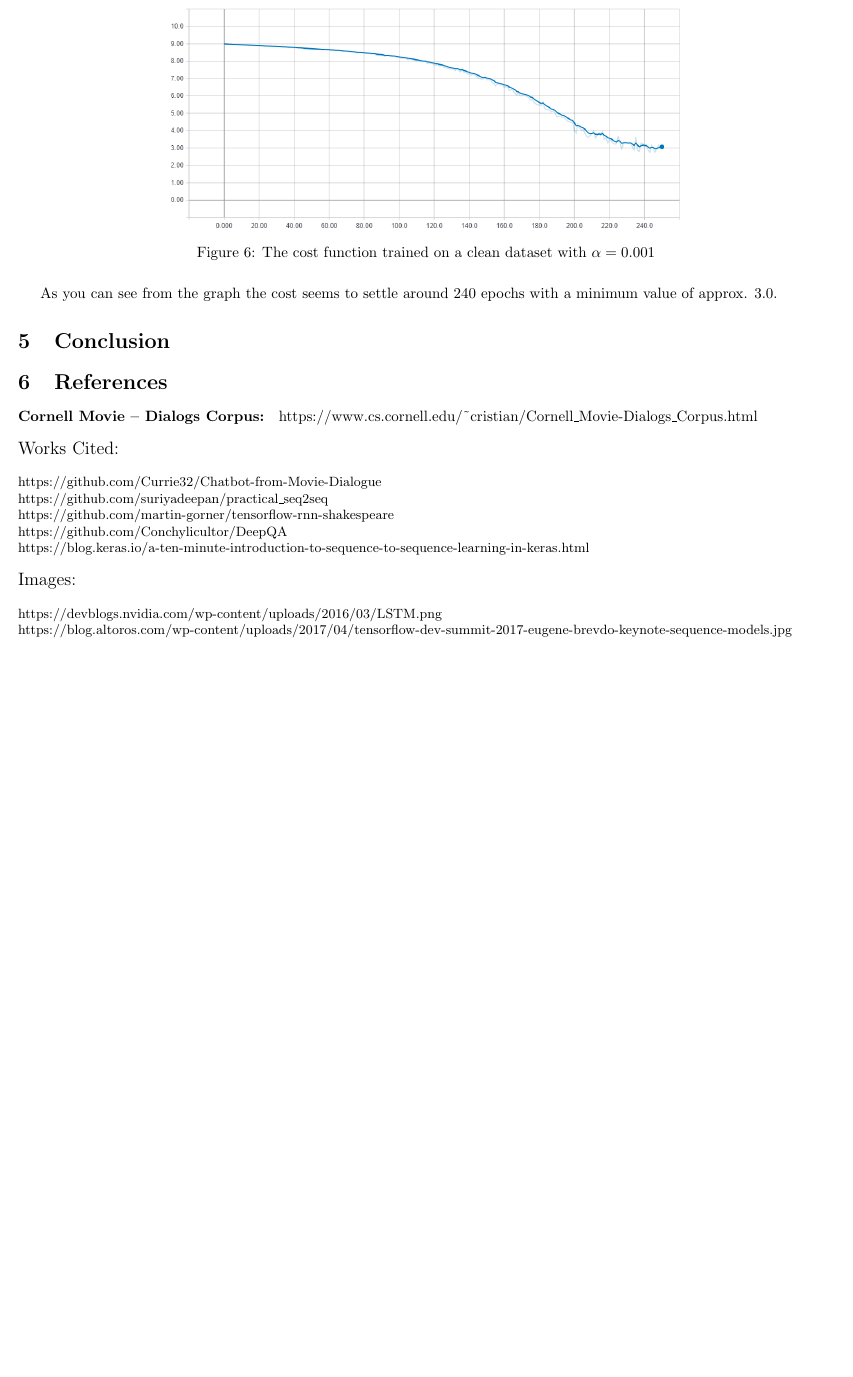
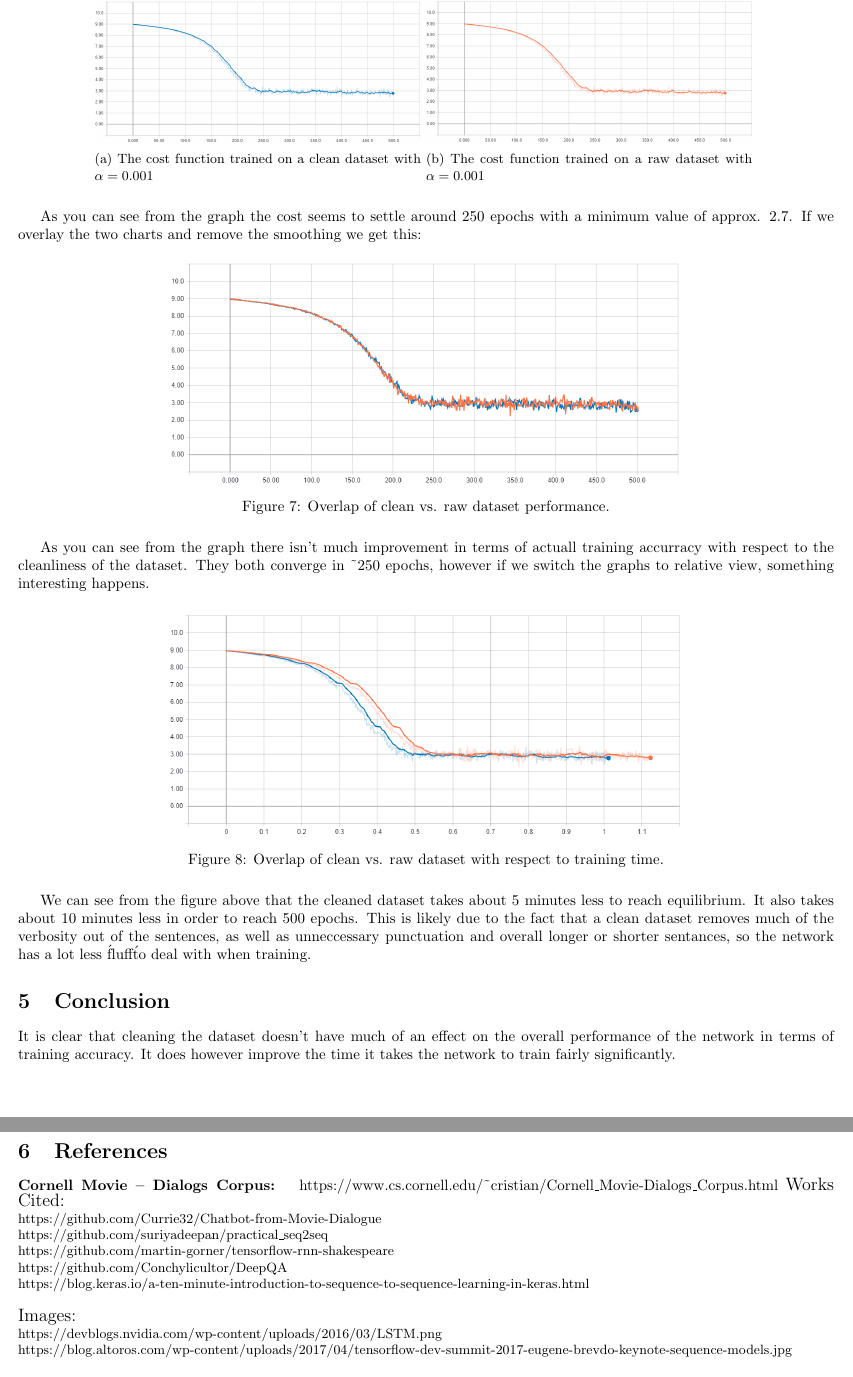
Before and after one commit to ZashaFallen/COMP4107-FinalProject, a LaTeX document (tex_files/project.tex): part of page 6 of 6 before the commit and two parts of pages 6 and 7 of 7 after it, the two joined at a grey line, cut at the place of the change, the shorter picture padded with empty space. Compiled offline with pdfLaTeX.

Commit message:
Added to results and wrote conclusion

```diff
--- a/tex_files/project.tex
+++ b/tex_files/project.tex
@@ -65,17 +65,40 @@ Before training can begin, let us first look at the computational graph of our m
 Training
 \begin{figure}[H]
 	\centering
-	\includegraphics[width=120mm]{cost-clean-001.png}
-	\caption{The cost function trained on a clean dataset with $\alpha = 0.001$}
-	\label{fig:cc001}
+	\begin{subfigure}[b]{0.4\linewidth}
+		\centering
+		\includegraphics[width=\linewidth]{cost-clean-001.png}
+		\caption{The cost function trained on a clean dataset with $\alpha = 0.001$}
+	\end{subfigure}
+	\begin{subfigure}[b]{0.4\linewidth}
+		\centering
+		\includegraphics[width=\linewidth]{cost-raw-001.png}
+		\caption{The cost function trained on a raw dataset with $\alpha = 0.001$}
+	\end{subfigure}
+	\label{fig:ccr001}
 \end{figure}
-As you can see from the graph the cost seems to settle around 240 epochs with a minimum value of approx. 3.0.
+As you can see from the graph the cost seems to settle around 250 epochs with a minimum value of approx. 2.7. If we overlay the two charts and remove the smoothing we get this:
+\begin{figure}[H]
+	\centering
+	\includegraphics[width=120mm]{cost-overlap-001.png}
+	\caption{Overlap of clean vs. raw dataset performance.}
+	\label{fig:co001}
+\end{figure}
+As you can see from the graph there isn't much improvement in terms of actuall training accurracy with respect to the cleanliness of the dataset. They both converge in \textasciitilde 250 epochs, however if we switch the graphs to relative view, something interesting happens.
+\begin{figure}[H]
+	\centering
+	\includegraphics[width=120mm]{cost-overlap-relative-001.png}
+	\caption{Overlap of clean vs. raw dataset with respect to training time.}
+	\label{fig:cor001}
+\end{figure}
+We can see from the figure above that the cleaned dataset takes about 5 minutes less to reach equilibrium. It also takes about 10 minutes less in order to reach 500 epochs. This is likely due to the fact that a clean dataset removes much of the verbosity out of the sentences, as well as unneccessary punctuation and overall longer or shorter sentances, so the network has a lot less \'fluff\' to deal with when training.
 
 \section{Conclusion}
+It is clear that cleaning the dataset doesn't have much of an effect on the overall performance of the network in terms of training accuracy. It does however improve the time it takes the network to train fairly significantly.
 
 \section{References}
-\textbf{Cornell Movie -- Dialogs Corpus: } https://www.cs.cornell.edu/\textasciitilde cristian/Cornell\_Movie-Dialogs\_Corpus.html\\\\
-\large{Works Cited:}\\
+\textbf{Cornell Movie -- Dialogs Corpus: } https://www.cs.cornell.edu/\textasciitilde cristian/Cornell\_Movie-Dialogs\_Corpus.html
+\large{Works Cited:}
 \small{
 \\https://github.com/Currie32/Chatbot-from-Movie-Dialogue
 \\https://github.com/suriyadeepan/practical\_seq2seq
@@ -84,7 +107,7 @@ As you can see from the graph the cost seems to settle around 240 epochs with a
 \\https://blog.keras.io/a-ten-minute-introduction-to-sequence-to-sequence-learning-in-keras.html
 }
 ~\\~\\
-\large{Images:}\\
+\large{Images:}
 \small{
 \\https://devblogs.nvidia.com/wp-content/uploads/2016/03/LSTM.png
 \\https://blog.altoros.com/wp-content/uploads/2017/04/tensorflow-dev-summit-2017-eugene-brevdo-keynote-sequence-models.jpg
```
Also changed, not shown: tex_files/cost-clean-001.png, tex_files/cost-overlap-001.PNG (added), tex_files/cost-overlap-relative-001.PNG (added), tex_files/cost-raw-001.PNG (added).
